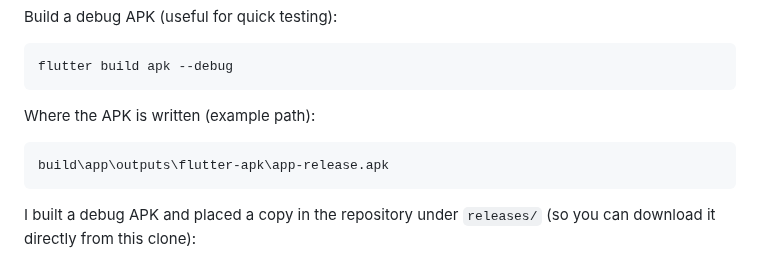
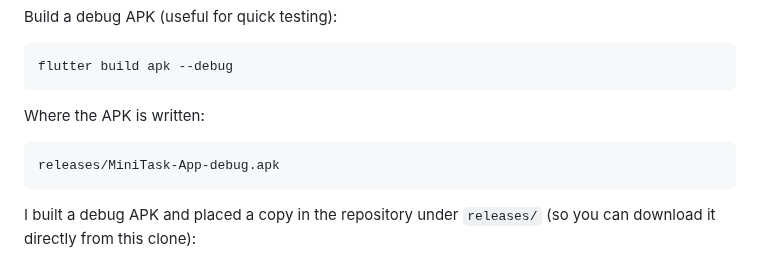
Before and after one commit to yousefelsonbaty/multitask_manager, a Markdown page: README.md, the part around the change. GitHub-like rendering.

````diff
--- a/README.md
+++ b/README.md
@@ -90,10 +90,10 @@ Build a debug APK (useful for quick testing):
 flutter build apk --debug
 ```
 
-Where the APK is written (example path):
+Where the APK is written:
 
 ```
-build\app\outputs\flutter-apk\app-release.apk
+releases/MiniTask-App-debug.apk
 ```
 
 I built a debug APK and placed a copy in the repository under `releases/` (so you can download it directly from this clone):
````
